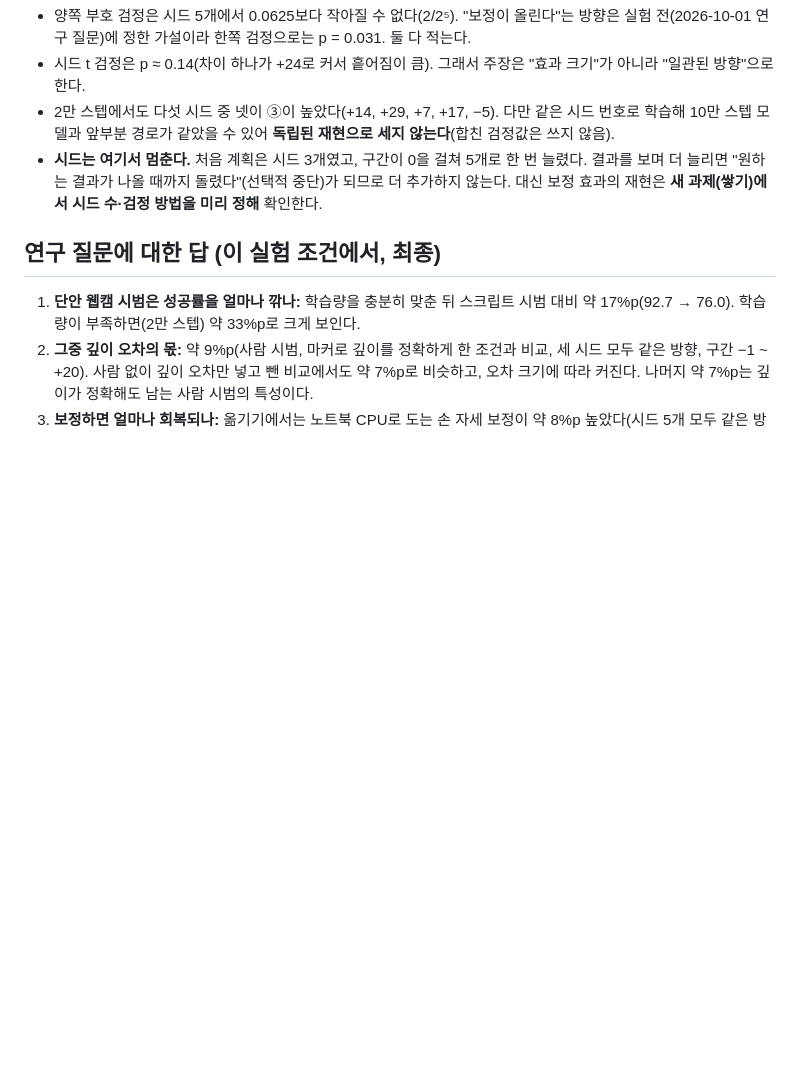
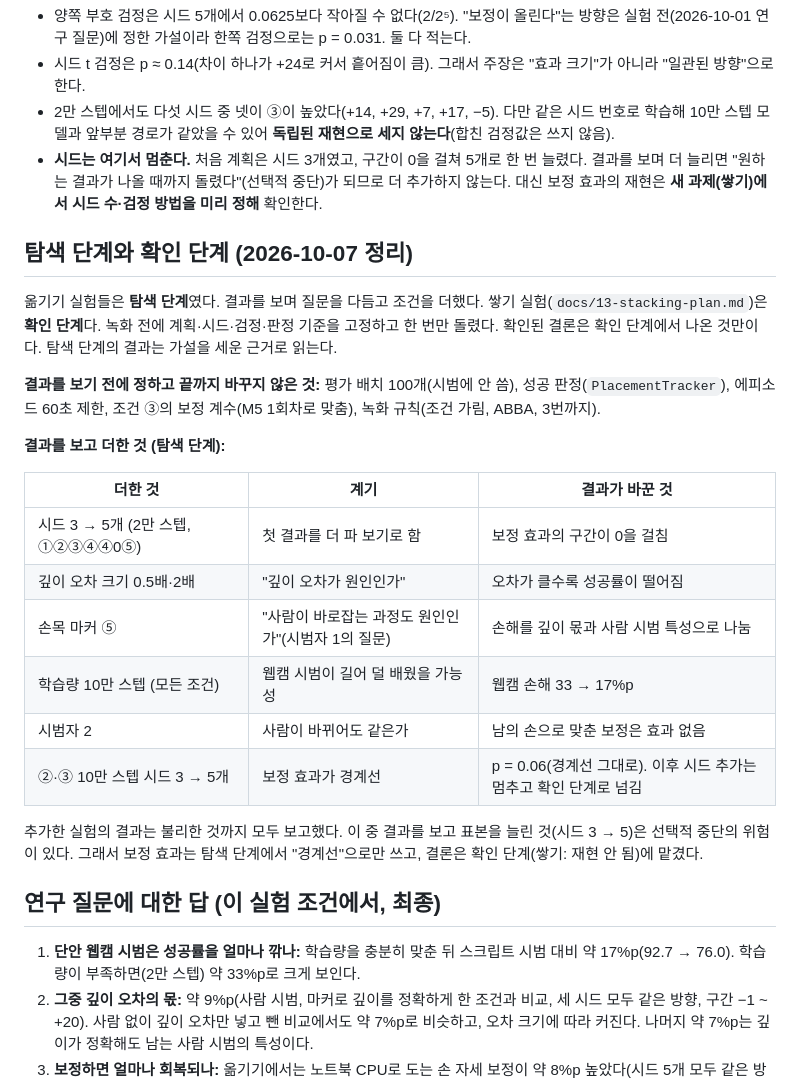
Before and after one commit to kheechan04/webcam-teach-robot, a Markdown page: docs/11-m9-results.md, the part around the change. Rendered like a GitHub page; blank space fills up the shorter version.

Commit message:
Results doc: exploratory vs confirmatory stages and list of post-hoc additions; PROGRESS: final portfolio update
Co-Authored-By: Claude Opus 5.5 <noreply@anthropic.com>

```diff
--- a/docs/11-m9-results.md
+++ b/docs/11-m9-results.md
@@ -174,6 +174,25 @@
 - 2만 스텝에서도 다섯 시드 중 넷이 ③이 높았다(+14, +29, +7, +17, −5). 다만 같은 시드 번호로 학습해 10만 스텝 모델과 앞부분 경로가 같았을 수 있어 **독립된 재현으로 세지 않는다**(합친 검정값은 쓰지 않음).
 - **시드는 여기서 멈춘다.** 처음 계획은 시드 3개였고, 구간이 0을 걸쳐 5개로 한 번 늘렸다. 결과를 보며 더 늘리면 "원하는 결과가 나올 때까지 돌렸다"(선택적 중단)가 되므로 더 추가하지 않는다. 대신 보정 효과의 재현은 **새 과제(쌓기)에서 시드 수·검정 방법을 미리 정해** 확인한다.
 
+## 탐색 단계와 확인 단계 (2026-10-07 정리)
+
+옮기기 실험들은 **탐색 단계**였다. 결과를 보며 질문을 다듬고 조건을 더했다. 쌓기 실험(`docs/13-stacking-plan.md`)은 **확인 단계**다. 녹화 전에 계획·시드·검정·판정 기준을 고정하고 한 번만 돌렸다. 확인된 결론은 확인 단계에서 나온 것만이다. 탐색 단계의 결과는 가설을 세운 근거로 읽는다.
+
+**결과를 보기 전에 정하고 끝까지 바꾸지 않은 것:** 평가 배치 100개(시범에 안 씀), 성공 판정(`PlacementTracker`), 에피소드 60초 제한, 조건 ③의 보정 계수(M5 1회차로 맞춤), 녹화 규칙(조건 가림, ABBA, 3번까지).
+
+**결과를 보고 더한 것 (탐색 단계):**
+
+| 더한 것 | 계기 | 결과가 바꾼 것 |
+|---|---|---|
+| 시드 3 → 5개 (2만 스텝, ①②③④④0⑤) | 첫 결과를 더 파 보기로 함 | 보정 효과의 구간이 0을 걸침 |
+| 깊이 오차 크기 0.5배·2배 | "깊이 오차가 원인인가" | 오차가 클수록 성공률이 떨어짐 |
+| 손목 마커 ⑤ | "사람이 바로잡는 과정도 원인인가"(시범자 1의 질문) | 손해를 깊이 몫과 사람 시범 특성으로 나눔 |
+| 학습량 10만 스텝 (모든 조건) | 웹캠 시범이 길어 덜 배웠을 가능성 | 웹캠 손해 33 → 17%p |
+| 시범자 2 | 사람이 바뀌어도 같은가 | 남의 손으로 맞춘 보정은 효과 없음 |
+| ②·③ 10만 스텝 시드 3 → 5개 | 보정 효과가 경계선 | p = 0.06(경계선 그대로). 이후 시드 추가는 멈추고 확인 단계로 넘김 |
+
+추가한 실험의 결과는 불리한 것까지 모두 보고했다. 이 중 결과를 보고 표본을 늘린 것(시드 3 → 5)은 선택적 중단의 위험이 있다. 그래서 보정 효과는 탐색 단계에서 "경계선"으로만 쓰고, 결론은 확인 단계(쌓기: 재현 안 됨)에 맡겼다.
+
 ## 연구 질문에 대한 답 (이 실험 조건에서, 최종)
 
 1. **단안 웹캠 시범은 성공률을 얼마나 깎나:** 학습량을 충분히 맞춘 뒤 스크립트 시범 대비 약 17%p(92.7 → 76.0). 학습량이 부족하면(2만 스텝) 약 33%p로 크게 보인다.
```
Also changed, not shown: docs/PROGRESS.md (+3 -1 lines).
